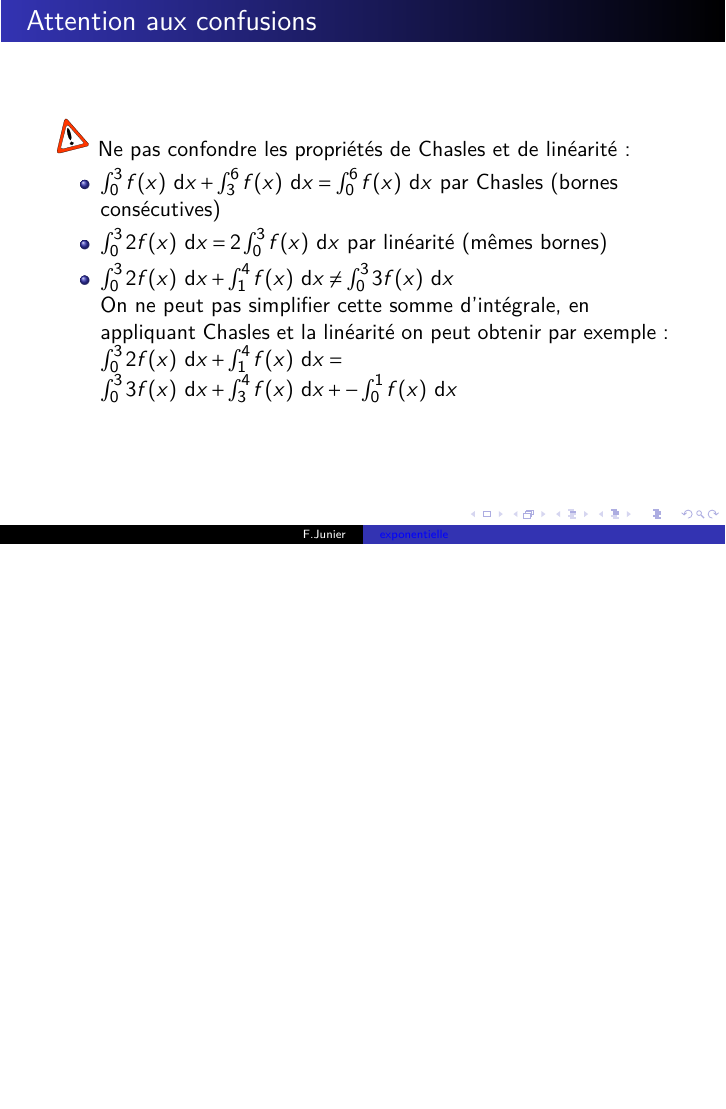
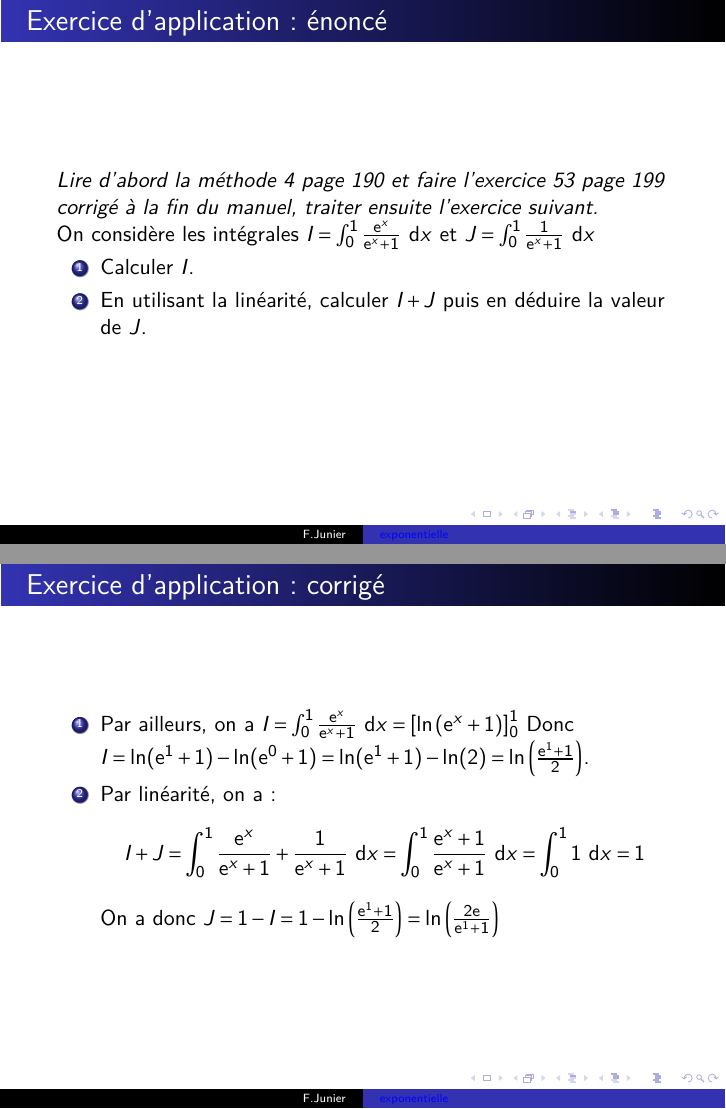
Before and after one commit to frederic-junier/TS-2019-2020, LaTeX slides (ContinuitePedagogique/Diaporama-classe-virtuelle-24-03-2020.tex): page 9 of 9 before the commit and pages 10 and 11 of 11 after it, the two joined at a grey line, the shorter picture padded with empty space. Compiled offline with LaTeX, dvips and Ghostscript.

Commit message:
2020-03-23-21h50

```diff
--- a/ContinuitePedagogique/Diaporama-classe-virtuelle-24-03-2020.tex
+++ b/ContinuitePedagogique/Diaporama-classe-virtuelle-24-03-2020.tex
@@ -11,7 +11,7 @@
 
 %%%%%%%Tit\title{Titre principal}
 
-\title[exponentielle]{Classe virtuelle du 24/03/2020}
+\title[exponentielle]{Classe à la maison du 24/03/2020}
 %\subtitle{Sous titre}
 \author[F.Junier]{Fr\'ed\'eric Junier}
 \institute[Le Parc]{{\centering Lyc\'ee du Parc \\
@@ -627,6 +628,35 @@ Donc $\integralex{0}{2}{3f(x)-4g(x)}=3 \integralex{0}{2}{f(x)} + 4 \integralex{2
 \end{frame}
 
 
+\begin{frame}
+\frametitle{Exercice d'application : énoncé}
+\label{exercice}
+
+{\itshape Lire d'abord la méthode 4 page 190 et faire l'exercice 53 page 199 corrigé à la fin du manuel, traiter ensuite l'exercice suivant.}
+
+On considère les intégrales $I=\integralex{0}{1}{\frac{\text{e}^{x}}{\text{e}^{x} + 1}}$ et $J=\integralex{0}{1}{\frac{1}{\text{e}^{x} + 1}}$
+
+\begin{enumerate}
+	\item Calculer $I$.
+	\item En utilisant la linéarité, calculer $I+J$ puis en déduire la valeur de $J$.
+\end{enumerate}
+
+
+\end{frame}
+
+\begin{frame}
+\frametitle{Exercice d'application : corrigé}
+
+\begin{enumerate}
+
+  \item Par ailleurs, on a $I=\integralex{0}{1}{\frac{\text{e}^{x}}{\text{e}^{x} + 1}} = \left[\ln\left(\text{e}^{x} + 1 \right) \right]_{0}^{1}$
+Donc $I=\ln(\text{e}^{1} + 1)-\ln(\text{e}^{0} + 1)=\ln(\text{e}^{1} + 1)-\ln(2)=\ln\left(\frac{\text{e}^{1} + 1}{2}\right)$.
+\item Par linéarité, on a :
+$$I+J=\integralex{0}{1}{\frac{\text{e}^{x}}{\text{e}^{x} + 1}+\frac{1}{\text{e}^{x} + 1}}=\integralex{0}{1}{\frac{\text{e}^{x}+1}{\text{e}^{x} + 1}}=\integralex{0}{1}{1}=1$$
+On a donc $J=1-I=1-\ln\left(\frac{\text{e}^{1} + 1}{2}\right)=\ln\left(\frac{2\text{e}}{\text{e}^{1} + 1}\right)$
+\end{enumerate}
+\end{frame}
+
 
 
 \end{document}
```
Also changed, not shown: ContinuitePedagogique/seance-24-03-2020.md (+5 -11 lines), ContinuitePedagogique/Diaporama-classe-virtuelle-24-03-2020.pdf, ContinuitePedagogique/Diaporama-classe-virtuelle-24-03-2020.tex (1 more changed lines), 8 other files.
